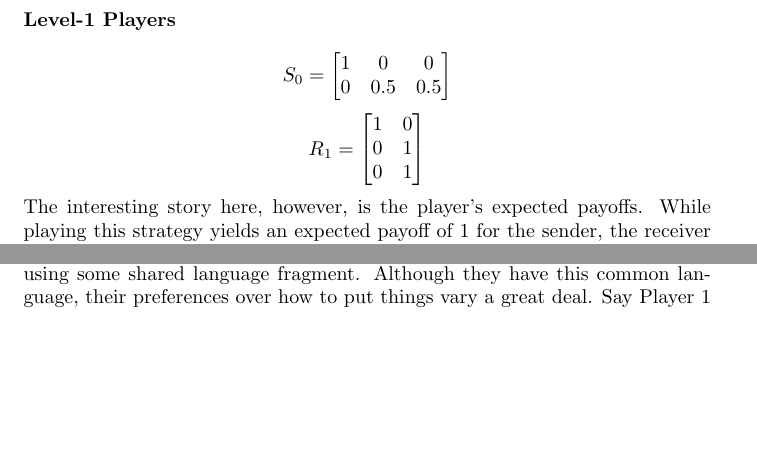
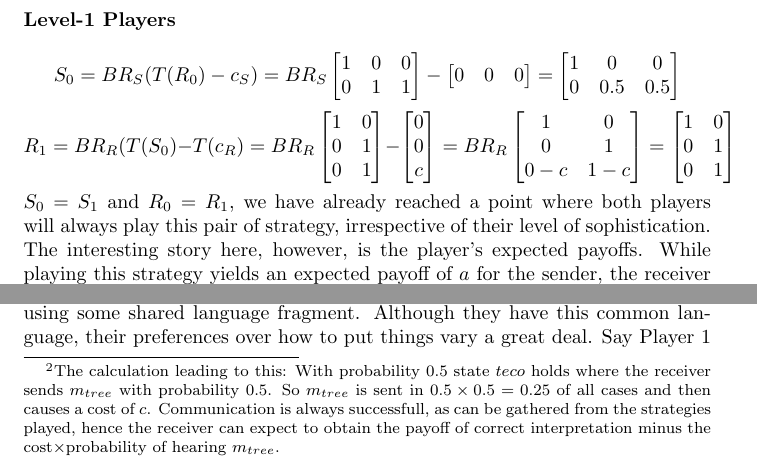
Before and after one commit to franciswhite/January-Project, a LaTeX document (main_report.tex): two parts of page 8 of 13, joined at a grey line, cut so that both start at the same text, the shorter picture padded with empty space. Compiled offline with pdfLaTeX.

Commit message:
asymmetric case clean as a whistle

```diff
--- a/main_report.tex
+++ b/main_report.tex
@@ -163,18 +163,49 @@ What is the best response of the level-1 hearer and speaker? Following the IBR p
 \textbf{Level-1 Players}\\
 \begin{equation*}
-S_0=
+S_0= BR_S(T(R_0)-c_S)=
+BR_S
+\begin{bmatrix}
+1 & 0 & 0\\
+0 & 1 & 1
+\end{bmatrix}
+-
+\begin{bmatrix}
+0 & 0 & 0
+\end{bmatrix}
+=
 \begin{bmatrix}
 1 & 0 & 0\\
 0 & 0.5 & 0.5
 \end{bmatrix}
 \end{equation*}
 \begin{equation*}
-R_1=
+R_1=BR_R(T(S_0)-T(c_R)=
+BR_R
+\begin{bmatrix}
+1 & 0\\
+0 & 1\\
+0 & 1
+\end{bmatrix}
+-
+\begin{bmatrix}
+0\\
+0\\
+c
+\end{bmatrix}
+=
+BR_R
+\begin{bmatrix}
+1 & 0\\
+0 & 1\\
+0-c & 1-c
+\end{bmatrix}
+=
 \begin{bmatrix}
 1 & 0\\
 0 & 1\\
 0 & 1
 \end{bmatrix}
 \end{equation*}
-The interesting story here, however, is the player's expected payoffs. While playing this strategy yields an expected payoff of $1$ for the sender, the receiver obtains a mere 0.75 in expectation. To see why this is, consider the positions the two players are facing in this game. Start with the receiver: Whether she likes the message or not, she can always reason what her interlocutor wants to communicate to her. If the messages $m_{math}$ or $m_{eco}$ are sent, she will chose the respective action, communication is successfull, so both players get their payoff and everyone is happy. If the message $m_{tree}$ is sent, however, she immediately suffers the associated cost. Still, she knows what the sender is trying to communicate and her best response will be to comply and play the respective action. Refusing to understand is not an option, for it would only add insult to injury; she would both pay the cost of hearing $m_{tree}$ and lose the payoff of understanding correctly. Because she can anticipate the receiver to behave this way, the sender does not have to care about sending either semantically correct message upon observing that the state $mathematician$ holds.
+$S_0=S_1$ and $R_0=R_1$, we have already reached a point where both players will always play this pair of strategy, irrespective of their level of sophistication. The interesting story here, however, is the player's expected payoffs. While playing this strategy yields an expected payoff of $a$ for the sender, the receiver obtains a mere $a-\tfrac{c}{4}$ in expectation.
+\footnote{The calculation leading to this: With probability 0.5 state $t{eco}$ holds where the receiver sends $m_{tree}$ with probability 0.5. So $m_{tree}$ is sent in $0.5\times 0.5 =0.25$ of all cases and then causes a cost of $c$. Communication is always successfull, as can be gathered from the strategies played, hence the receiver can expect to obtain the payoff of correct interpretation minus the cost$\times$probability of hearing $m_{tree}$.}To see why this is, consider the positions the two players are facing in this game. Start with the receiver: Whether she likes the message or not, she can always reason what her interlocutor wants to communicate to her. If the messages $m_{math}$ or $m_{eco}$ are sent, she will chose the respective action, communication is successfull, so both players get their payoff and everyone is happy. If the message $m_{tree}$ is sent, however, she immediately suffers the associated cost. Still, she knows what the sender is trying to communicate and her best response will be to comply and play the respective action. Refusing to understand is not an option, for it would only add insult to injury; she would both pay the cost of hearing $m_{tree}$ and lose the payoff of understanding correctly. Because she can anticipate the receiver to behave this way, the sender does not have to care about sending either semantically correct message upon observing that the state $mathematician$ holds.
 
```
Also changed, not shown: main_report.tex (13 more changed lines).
